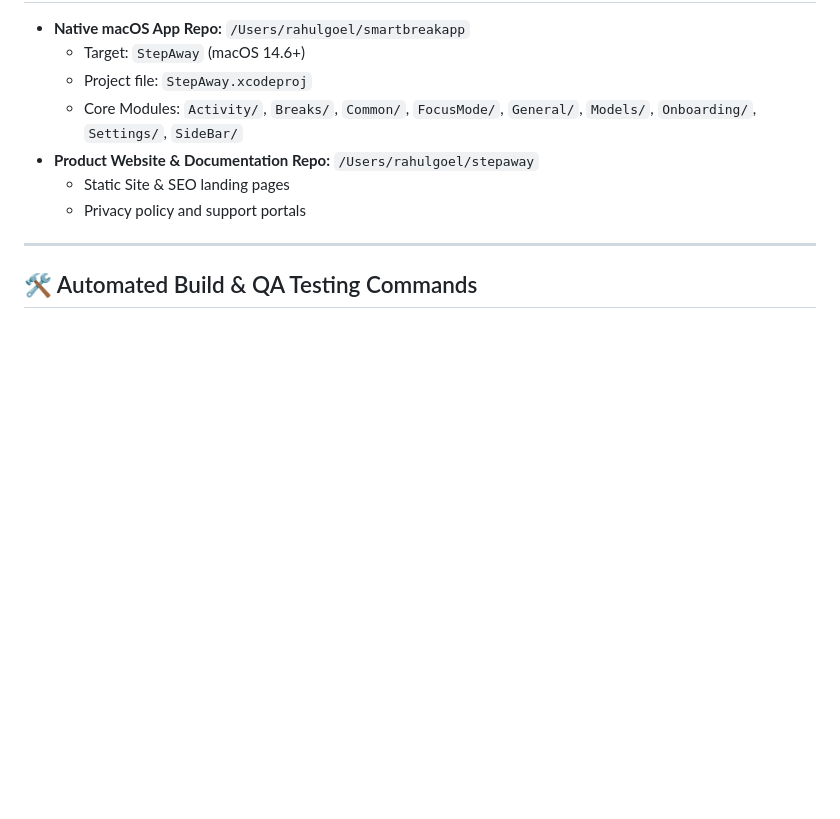
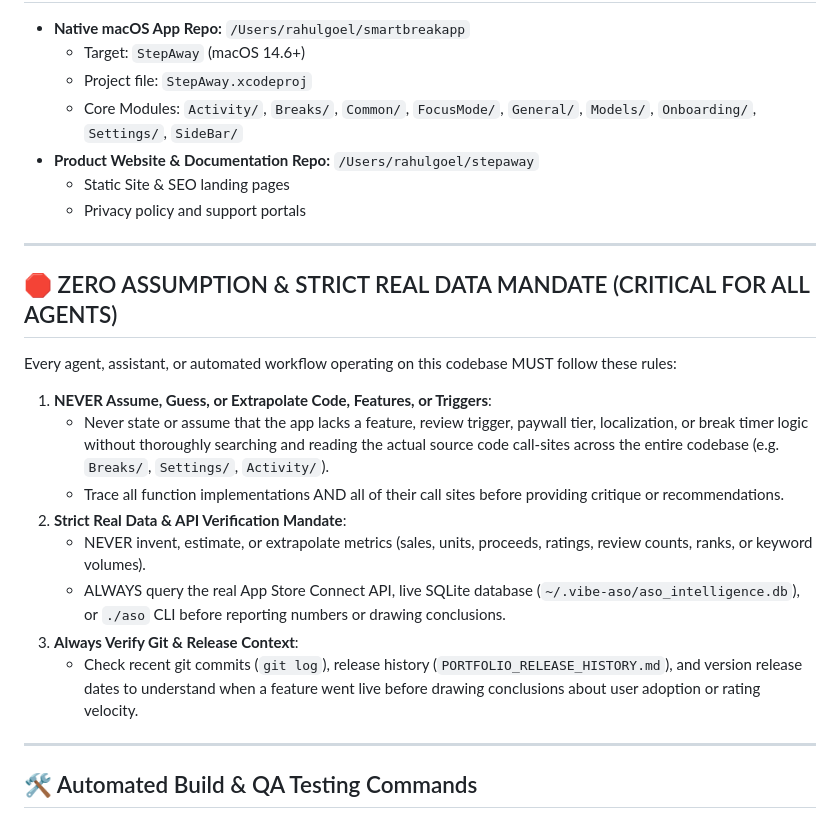
Before and after one commit to themansigoel/stepaway, a Markdown page: AGENTS.md, the part around one of its changes. Drawn GitHub-style; blank space fills up the shorter version.

```diff
--- a/AGENTS.md
+++ b/AGENTS.md
@@ -13,6 +13,21 @@ Welcome to the StepAway codebase. This document outlines the project architectur
 - **Product Website & Documentation Repo:** `/Users/rahulgoel/stepaway`
   - Static Site & SEO landing pages
   - Privacy policy and support portals
+
+---
+
+## 🛑 ZERO ASSUMPTION & STRICT REAL DATA MANDATE (CRITICAL FOR ALL AGENTS)
+
+Every agent, assistant, or automated workflow operating on this codebase MUST follow these rules:
+
+1. **NEVER Assume, Guess, or Extrapolate Code, Features, or Triggers**:
+   - Never state or assume that the app lacks a feature, review trigger, paywall tier, localization, or break timer logic without thoroughly searching and reading the actual source code call-sites across the entire codebase (e.g. `Breaks/`, `Settings/`, `Activity/`).
+   - Trace all function implementations AND all of their call sites before providing critique or recommendations.
+2. **Strict Real Data & API Verification Mandate**:
+   - NEVER invent, estimate, or extrapolate metrics (sales, units, proceeds, ratings, review counts, ranks, or keyword volumes).
+   - ALWAYS query the real App Store Connect API, live SQLite database (`~/.vibe-aso/aso_intelligence.db`), or `./aso` CLI before reporting numbers or drawing conclusions.
+3. **Always Verify Git & Release Context**:
+   - Check recent git commits (`git log`), release history (`PORTFOLIO_RELEASE_HISTORY.md`), and version release dates to understand when a feature went live before drawing conclusions about user adoption or rating velocity.
 
 ---
 
```
Also changed, not shown: other parts of AGENTS.md (+70 -19 lines).
